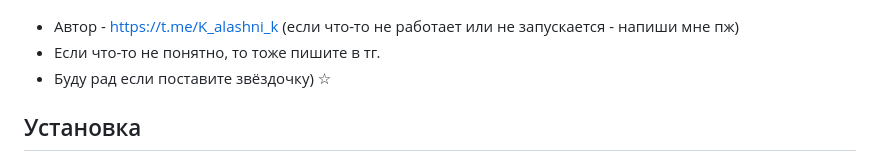
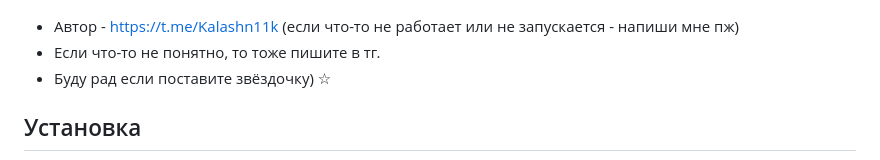
Before and after one commit to KalashnikovProjects/ZadachaGoYaLyceum, a Markdown page: README.md, the part around the change. Drawn GitHub-style.

```diff
--- a/README.md
+++ b/README.md
@@ -10,7 +10,7 @@
 <img src="https://github.com/KalashnikovProjects/ZadachaGoYaLyceum/raw/master/images/workers.png" alt="Страница воркеров" width="800"/>
 </details>
 
-* Автор - https://t.me/K_alashni_k (если что-то не работает или не запускается - напиши мне пж)
+* Автор - https://t.me/Kalashn11k (если что-то не работает или не запускается - напиши мне пж)
 * Если что-то не понятно, то тоже пишите в тг.
 * Буду рад если поставите звёздочку) ☆
 ## Установка
```
